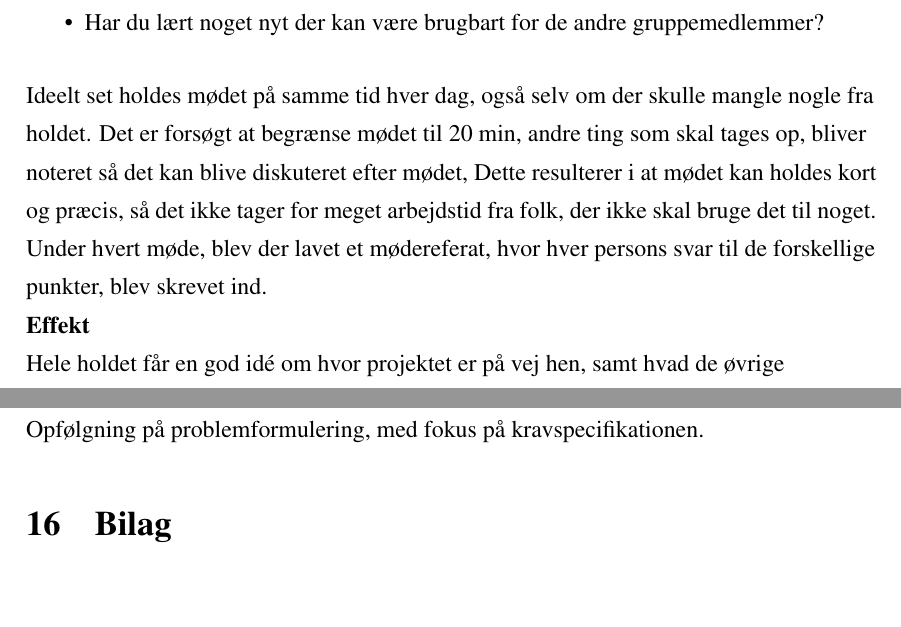
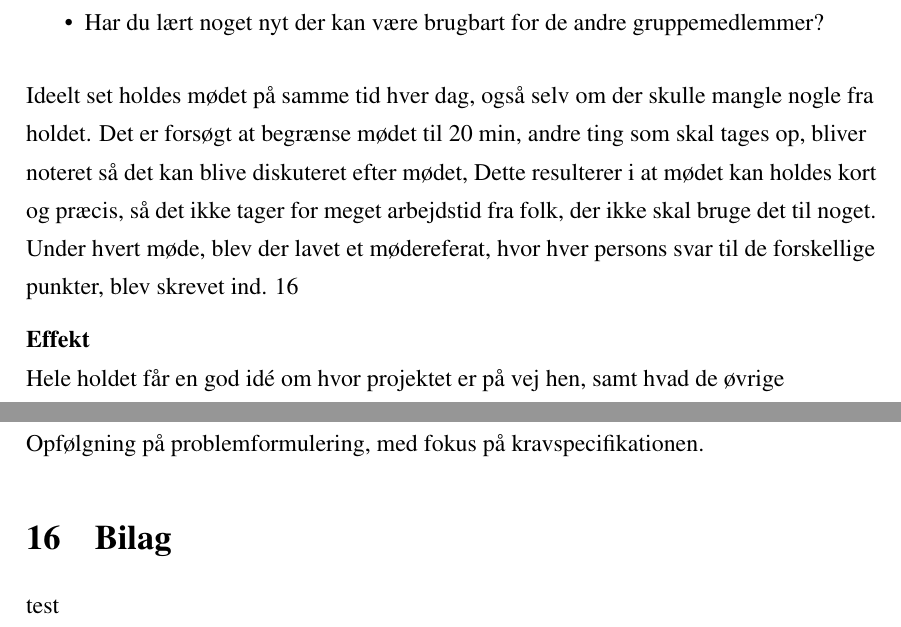
Before and after one commit to ninkaninus/3.semesterProject, a LaTeX document (Documents/Rapport/Master.tex, which reads Documents/Rapport/Sections/Bilag.tex, Documents/Rapport/Sections/ProjectManagement.tex): two parts of pages 23 and 25 of 26, joined at a grey line, cut so that both start at the same text. Compiled offline with pdfLaTeX.

Commit message:
Lidt ændringer

```diff
--- a/Documents/Rapport/Sections/Bilag.tex
+++ b/Documents/Rapport/Sections/Bilag.tex
@@ -1,16 +1,3 @@
 \section{Bilag}
 
-
-
-
-%\includepdf[pages={-}]{C:/Users/Steen-Bjørn/3.semesterProject/Documents/Rapport/Billeder/Gruppemøde_01-12-2015.docx.pdf}
-
-
-%\subsection{Billed}
-
-%\begin{figure}[h]
-%	\centering
-%		\includegraphics[scale=0.05]{Billeder/Gruppemøde 01-12-2015.docx.pdf}
-%	\caption{Her kan vi se vores tidsplan}
-%	\label{fig:Test}
-%\end{figure}
+test \label{app:1}
--- a/Documents/Rapport/Sections/ProjectManagement.tex
+++ b/Documents/Rapport/Sections/ProjectManagement.tex
@@ -21,8 +21,7 @@ Scrum er en agil møde og organiserings metode, der er beregnet til små grupper
 Ideelt set holdes mødet på samme tid hver dag, også selv om der skulle mangle nogle fra holdet.
 Det er forsøgt at begrænse mødet til 20 min, andre ting som skal tages op, bliver noteret så det kan blive diskuteret efter mødet, Dette resulterer i at mødet kan holdes kort og præcis, så det ikke tager for meget arbejdstid fra folk, der ikke skal bruge det til noget.\\
 
-Under hvert møde, blev der lavet et mødereferat, hvor hver persons svar til de forskellige punkter, blev skrevet ind.\\ % inset henvisning til billag: Scrum møde referat.
-
+Under hvert møde, blev der lavet et mødereferat, hvor hver persons svar til de forskellige punkter, blev skrevet ind. \autoref{app:1}
 
 
 \textbf{Effekt}\\
```
Also changed, not shown: Documents/Rapport/Billeder/Gruppemøde 01-12-2015.docx.pdf (deleted).
